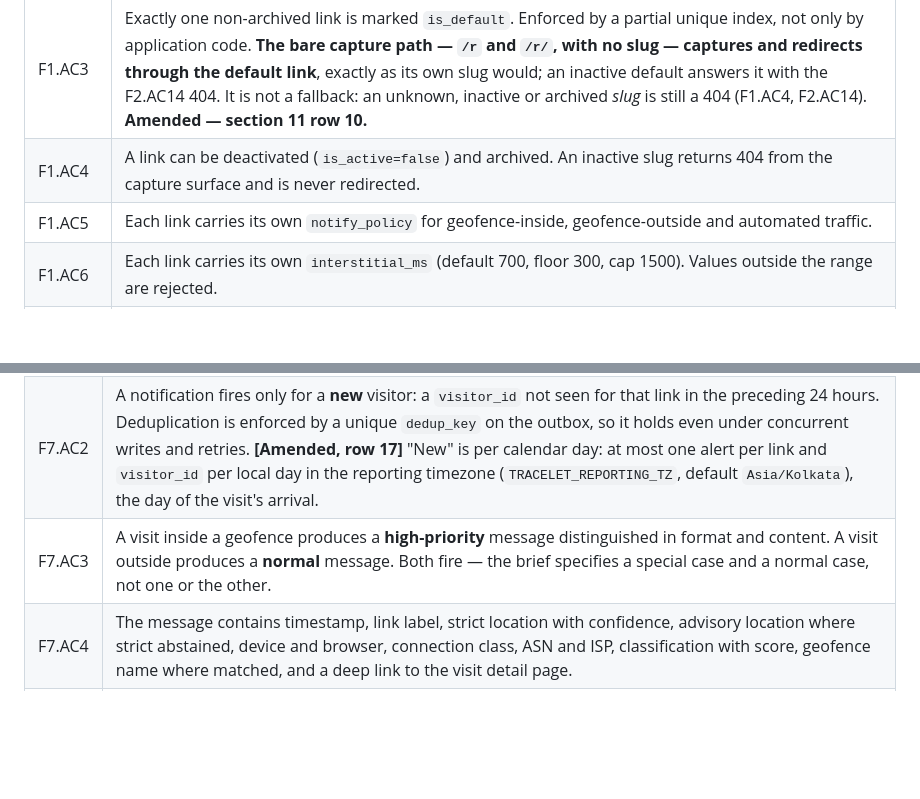
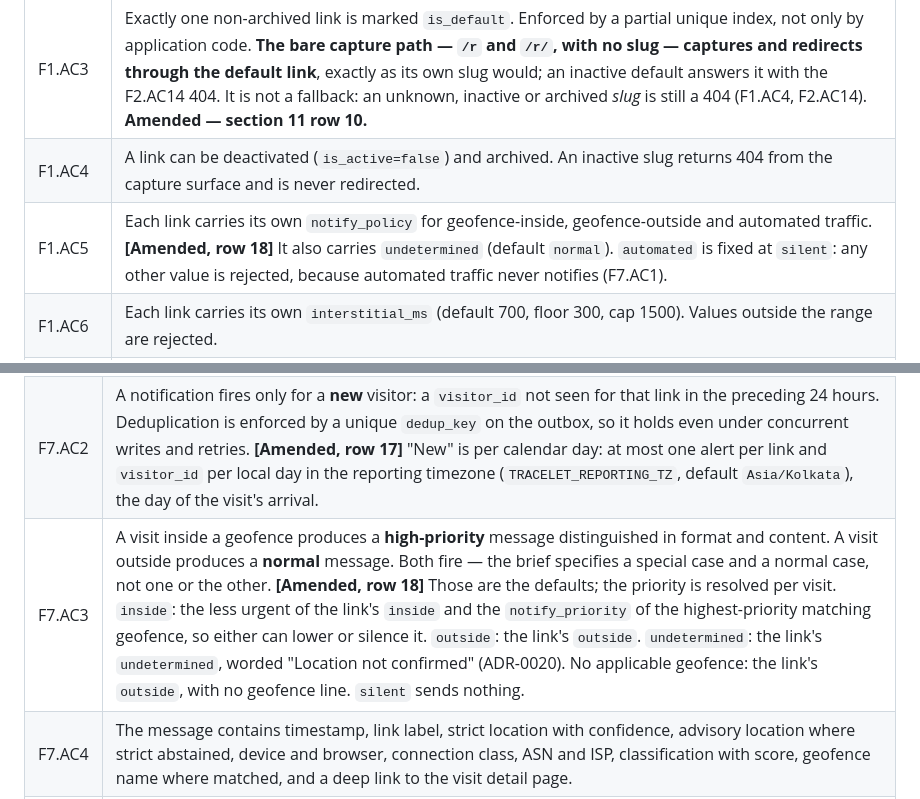
Before and after one commit to swaroop-rayker/Tracelet, a Markdown page: docs/SPEC.md, 2 parts joined by grey strips. Rendered like a GitHub page; blank space fills up the shorter version.

```diff
--- a/docs/SPEC.md
+++ b/docs/SPEC.md
@@ -83,7 +83,7 @@ Admin-managed redirect targets. **Reworded from a single redirect URL, see RW-2.
 | F1.AC2 | `destination_url` is validated: scheme must be `https`, host must resolve to a public address, no credentials in the URL, length ≤ 2048. A rejected URL returns a field-level validation error. |
 | F1.AC3 | Exactly one non-archived link is marked `is_default`. Enforced by a partial unique index, not only by application code. **The bare capture path — `/r` and `/r/`, with no slug — captures and redirects through the default link**, exactly as its own slug would; an inactive default answers it with the F2.AC14 404. It is not a fallback: an unknown, inactive or archived *slug* is still a 404 (F1.AC4, F2.AC14). **Amended — section 11 row 10.** |
 | F1.AC4 | A link can be deactivated (`is_active=false`) and archived. An inactive slug returns 404 from the capture surface and is never redirected. |
-| F1.AC5 | Each link carries its own `notify_policy` for geofence-inside, geofence-outside and automated traffic. |
+| F1.AC5 | Each link carries its own `notify_policy` for geofence-inside, geofence-outside and automated traffic. **[Amended, row 18]** It also carries `undetermined` (default `normal`). `automated` is fixed at `silent`: any other value is rejected, because automated traffic never notifies (F7.AC1). |
 | F1.AC6 | Each link carries its own `interstitial_ms` (default 700, floor 300, cap 1500). Values outside the range are rejected. |
 | F1.AC7 | **The destination is never read from a request parameter, header, or path segment.** Only from a `links` row. Violating this re-triggers B4. |
 | F1.AC8 | Editing a destination takes effect on the next request with no restart, and writes an `audit_log` row naming the old and new values. |
@@ -193,7 +193,7 @@ derivation trail. **See RW-1 for the restated accuracy criterion.**
 |---|---|
 | F7.AC1 | A notification fires **only** when `classification='human'`. Bots, crawlers, datacenter clients, spam and spoofed visits never notify. |
 | F7.AC2 | A notification fires only for a **new** visitor: a `visitor_id` not seen for that link in the preceding 24 hours. Deduplication is enforced by a unique `dedup_key` on the outbox, so it holds even under concurrent writes and retries. **[Amended, row 17]** "New" is per calendar day: at most one alert per link and `visitor_id` per local day in the reporting timezone (`TRACELET_REPORTING_TZ`, default `Asia/Kolkata`), the day of the visit's arrival. |
-| F7.AC3 | A visit inside a geofence produces a **high-priority** message distinguished in format and content. A visit outside produces a **normal** message. Both fire — the brief specifies a special case and a normal case, not one or the other. |
+| F7.AC3 | A visit inside a geofence produces a **high-priority** message distinguished in format and content. A visit outside produces a **normal** message. Both fire — the brief specifies a special case and a normal case, not one or the other. **[Amended, row 18]** Those are the defaults; the priority is resolved per visit. `inside`: the less urgent of the link's `inside` and the `notify_priority` of the highest-priority matching geofence, so either can lower or silence it. `outside`: the link's `outside`. `undetermined`: the link's `undetermined`, worded "Location not confirmed" (ADR-0020). No applicable geofence: the link's `outside`, with no geofence line. `silent` sends nothing. |
 | F7.AC4 | The message contains timestamp, link label, strict location with confidence, advisory location where strict abstained, device and browser, connection class, ASN and ISP, classification with score, geofence name where matched, and a deep link to the visit detail page. |
 | F7.AC5 | Notifications are enqueued in the **same database transaction** as the visit finalisation. A Telegram outage cannot lose an alert, and a rolled-back visit cannot emit a phantom one. |
 | F7.AC6 | Delivery retries with exponential backoff and jitter, to a maximum attempt count, after which the job is dead-lettered and visible in System Health with a manual retry control. |
```
Also changed, not shown: other parts of docs/SPEC.md (+1 -0 lines), docs/decisions/ADR-0020-geofences-without-a-basemap.md (+6 -0 lines).
